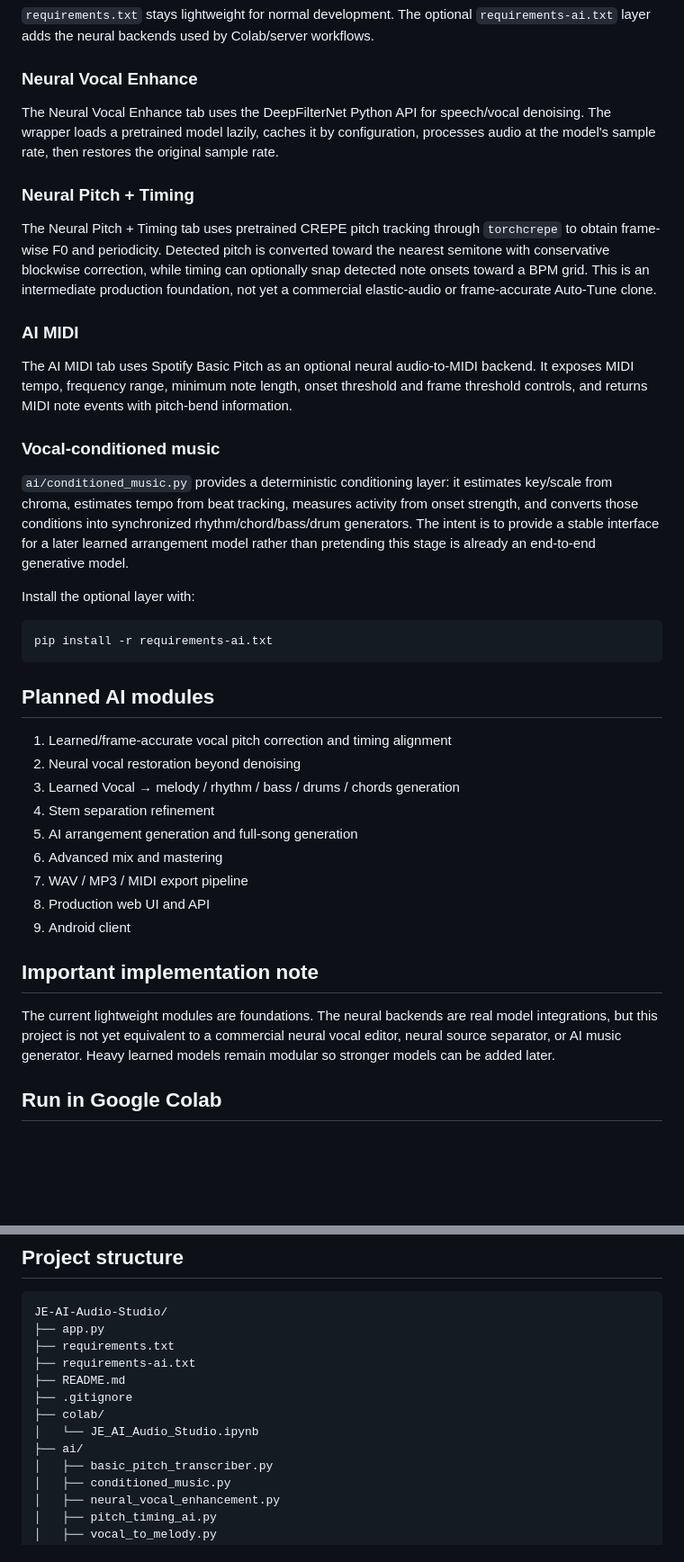
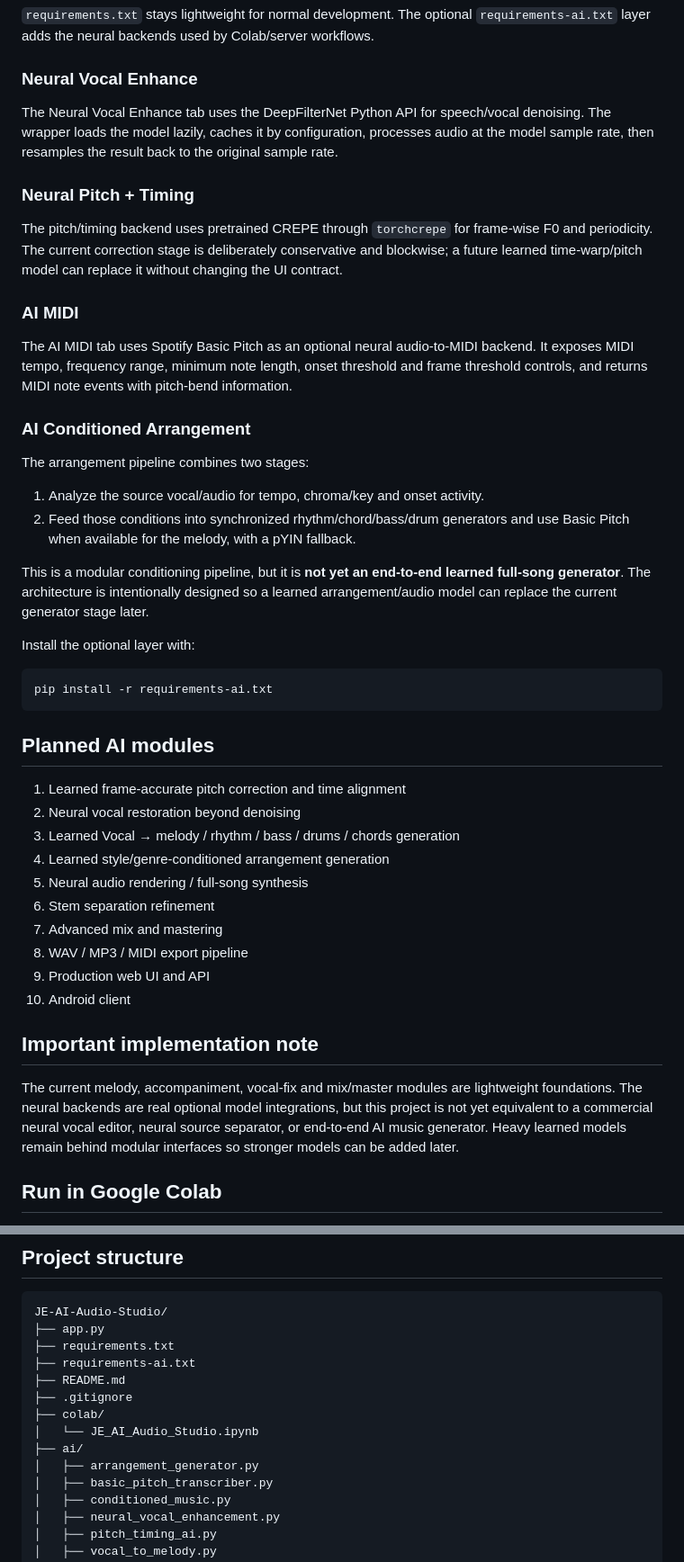
Before and after one commit to jejamalodasi/JE-AI-Audio-Studio, a Markdown page: README.md, 2 parts joined by grey strips. Shown at 90% size. Drawn GitHub-style; blank space fills up the shorter version.

Commit message:
docs: document AI conditioned arrangement milestone

```diff
--- a/README.md
+++ b/README.md
@@ -35,19 +35,24 @@ The project now has a crash-resistant Gradio workspace plus lightweight DSP, neu
 
 ### Neural Vocal Enhance
 
-The Neural Vocal Enhance tab uses the DeepFilterNet Python API for speech/vocal denoising. The wrapper loads a pretrained model lazily, caches it by configuration, processes audio at the model's sample rate, then restores the original sample rate.
+The Neural Vocal Enhance tab uses the DeepFilterNet Python API for speech/vocal denoising. The wrapper loads the model lazily, caches it by configuration, processes audio at the model sample rate, then resamples the result back to the original sample rate.
 
 ### Neural Pitch + Timing
 
-The Neural Pitch + Timing tab uses pretrained CREPE pitch tracking through `torchcrepe` to obtain frame-wise F0 and periodicity. Detected pitch is converted toward the nearest semitone with conservative blockwise correction, while timing can optionally snap detected note onsets toward a BPM grid. This is an intermediate production foundation, not yet a commercial elastic-audio or frame-accurate Auto-Tune clone.
+The pitch/timing backend uses pretrained CREPE through `torchcrepe` for frame-wise F0 and periodicity. The current correction stage is deliberately conservative and blockwise; a future learned time-warp/pitch model can replace it without changing the UI contract.
 
 ### AI MIDI
 
 The AI MIDI tab uses Spotify Basic Pitch as an optional neural audio-to-MIDI backend. It exposes MIDI tempo, frequency range, minimum note length, onset threshold and frame threshold controls, and returns MIDI note events with pitch-bend information.
 
-### Vocal-conditioned music
+### AI Conditioned Arrangement
 
-`ai/conditioned_music.py` provides a deterministic conditioning layer: it estimates key/scale from chroma, estimates tempo from beat tracking, measures activity from onset strength, and converts those conditions into synchronized rhythm/chord/bass/drum generators. The intent is to provide a stable interface for a later learned arrangement model rather than pretending this stage is already an end-to-end generative model.
+The arrangement pipeline combines two stages:
+
+1. Analyze the source vocal/audio for tempo, chroma/key and onset activity.
+2. Feed those conditions into synchronized rhythm/chord/bass/drum generators and use Basic Pitch when available for the melody, with a pYIN fallback.
+
+This is a modular conditioning pipeline, but it is **not yet an end-to-end learned full-song generator**. The architecture is intentionally designed so a learned arrangement/audio model can replace the current generator stage later.
 
 Install the optional layer with:
 
@@ -57,19 +62,20 @@ pip install -r requirements-ai.txt
 
 ## Planned AI modules
 
-1. Learned/frame-accurate vocal pitch correction and timing alignment
+1. Learned frame-accurate pitch correction and time alignment
 2. Neural vocal restoration beyond denoising
 3. Learned Vocal → melody / rhythm / bass / drums / chords generation
-4. Stem separation refinement
-5. AI arrangement generation and full-song generation
-6. Advanced mix and mastering
-7. WAV / MP3 / MIDI export pipeline
-8. Production web UI and API
-9. Android client
+4. Learned style/genre-conditioned arrangement generation
+5. Neural audio rendering / full-song synthesis
+6. Stem separation refinement
+7. Advanced mix and mastering
+8. WAV / MP3 / MIDI export pipeline
+9. Production web UI and API
+10. Android client
 
 ## Important implementation note
 
-The current lightweight modules are foundations. The neural backends are real model integrations, but this project is not yet equivalent to a commercial neural vocal editor, neural source separator, or AI music generator. Heavy learned models remain modular so stronger models can be added later.
+The current melody, accompaniment, vocal-fix and mix/master modules are lightweight foundations. The neural backends are real optional model integrations, but this project is not yet equivalent to a commercial neural vocal editor, neural source separator, or end-to-end AI music generator. Heavy learned models remain behind modular interfaces so stronger models can be added later.
 
 ## Run in Google Colab
 
@@ -101,6 +107,7 @@ JE-AI-Audio-Studio/
 ├── colab/
 │   └── JE_AI_Audio_Studio.ipynb
 ├── ai/
+│   ├── arrangement_generator.py
 │   ├── basic_pitch_transcriber.py
 │   ├── conditioned_music.py
 │   ├── neural_vocal_enhancement.py
```
Also changed, not shown: other parts of README.md (+3 -3 lines).
